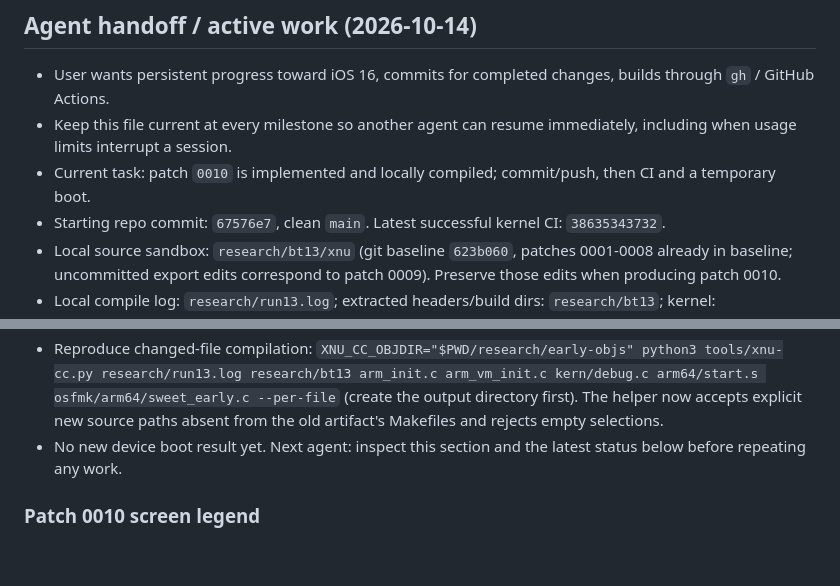
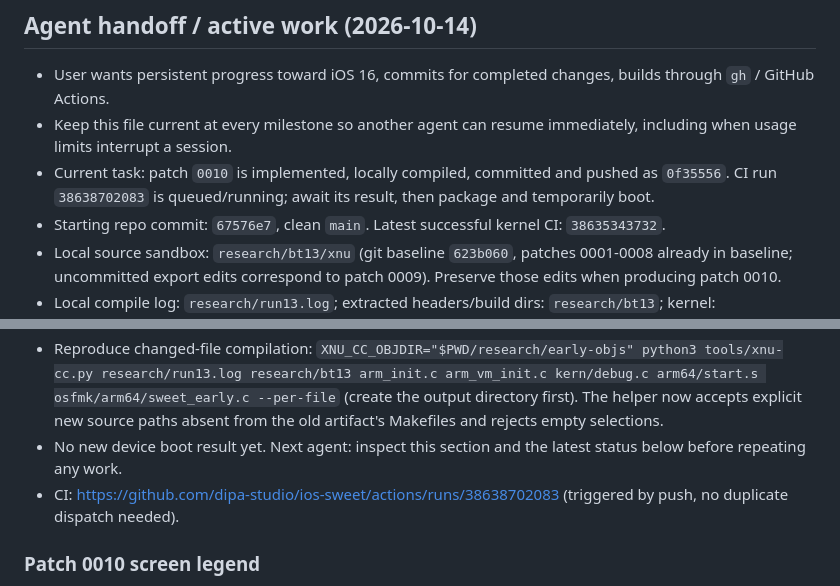
Before and after one commit to 0xSojalSec/ios-sweet, a Markdown page: NOTES.md, 2 parts joined by grey strips. Rendered like a GitHub page; blank space fills up the shorter version.

Commit message:
notes: record early-debug commit and running kernel CI

```diff
--- a/NOTES.md
+++ b/NOTES.md
@@ -3,7 +3,7 @@
 ## Agent handoff / active work (2026-10-14)
 - User wants persistent progress toward iOS 16, commits for completed changes, builds through `gh` / GitHub Actions.
 - Keep this file current at every milestone so another agent can resume immediately, including when usage limits interrupt a session.
-- Current task: patch `0010` is implemented and locally compiled; commit/push, then CI and a temporary boot.
+- Current task: patch `0010` is implemented, locally compiled, committed and pushed as `0f35556`. CI run `38638702083` is queued/running; await its result, then package and temporarily boot.
 - Starting repo commit: `67576e7`, clean `main`. Latest successful kernel CI: `38635343732`.
 - Local source sandbox: `research/bt13/xnu` (git baseline `623b060`, patches 0001-0008 already in baseline; uncommitted export edits correspond to patch 0009). Preserve those edits when producing patch 0010.
 - Local compile log: `research/run13.log`; extracted headers/build dirs: `research/bt13`; kernel: `xnu/out/kernel.development.sweet`.
@@ -12,6 +12,7 @@
 - Local checks passed: all 5 changed/new translation units compiled to arm64 Mach-O objects; new console only imports `_doprnt` and `iso_font` (both exist in the previous kernel). All 10 patches applied to a temporary upstream git index in CI order, and all 7 resulting changed source files matched the local compile inputs.
 - Reproduce changed-file compilation: `XNU_CC_OBJDIR="$PWD/research/early-objs" python3 tools/xnu-cc.py research/run13.log research/bt13 arm_init.c arm_vm_init.c kern/debug.c arm64/start.s osfmk/arm64/sweet_early.c --per-file` (create the output directory first). The helper now accepts explicit new source paths absent from the old artifact's Makefiles and rejects empty selections.
 - No new device boot result yet. Next agent: inspect this section and the latest status below before repeating any work.
+- CI: https://github.com/dipa-studio/ios-sweet/actions/runs/38638702083 (triggered by push, no duplicate dispatch needed).
 
 ### Patch 0010 screen legend
 - Bottom-left white 64x32 tile: assembly entered `start_first_cpu`, before page tables/MMU.
```
